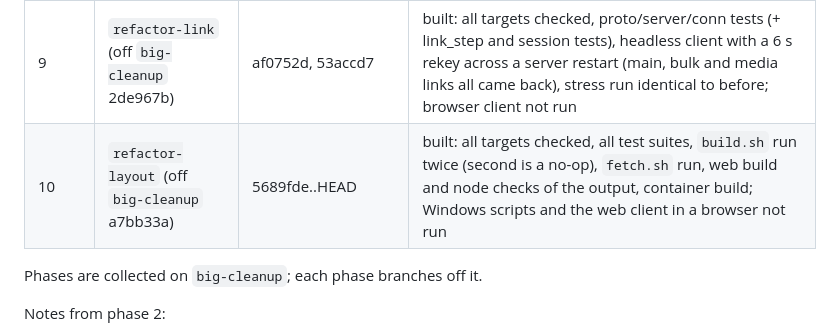
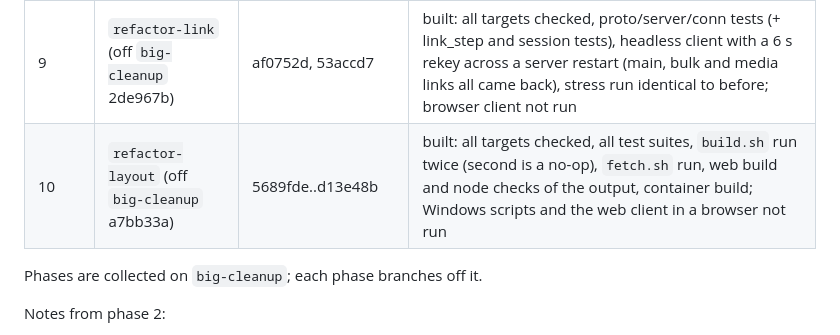
Before and after one commit to univrsal/yap, a Markdown page: docs/design/refactor.md, the part around the change. GitHub-like rendering.

Commit message:
refactor plan: phase 10 commits

```diff
--- a/docs/design/refactor.md
+++ b/docs/design/refactor.md
@@ -736,7 +736,7 @@ master, so it can be tested and merged alone.
 | 7 | `refactor-ui` (off `big-cleanup` 6f23d89) | 71e4f45, 21a3918, 57d7422, 68ae614 | built: all targets checked, client tests, GUI run (channel/thread/DM composers, server settings, Channels/Roles/Accounts wide and at 420 px, notices, two-press deletes, release sliders, text fields) |
 | 8 | `refactor-conn` (off `big-cleanup` 41a2dea) | 0a7c317..7bc6a4b | built: all targets checked, conn/richtext/imaging/client tests, headless avatar set (known and fresh picture) and a headless command run diffed old against new; server-icon upload and a GUI run not done |
 | 9 | `refactor-link` (off `big-cleanup` 2de967b) | af0752d, 53accd7 | built: all targets checked, proto/server/conn tests (+ link_step and session tests), headless client with a 6 s rekey across a server restart (main, bulk and media links all came back), stress run identical to before; browser client not run |
-| 10 | `refactor-layout` (off `big-cleanup` a7bb33a) | 5689fde..HEAD | built: all targets checked, all test suites, `build.sh` run twice (second is a no-op), `fetch.sh` run, web build and node checks of the output, container build; Windows scripts and the web client in a browser not run |
+| 10 | `refactor-layout` (off `big-cleanup` a7bb33a) | 5689fde..d13e48b | built: all targets checked, all test suites, `build.sh` run twice (second is a no-op), `fetch.sh` run, web build and node checks of the output, container build; Windows scripts and the web client in a browser not run |
 
 Phases are collected on `big-cleanup`; each phase branches off it.
 
```
